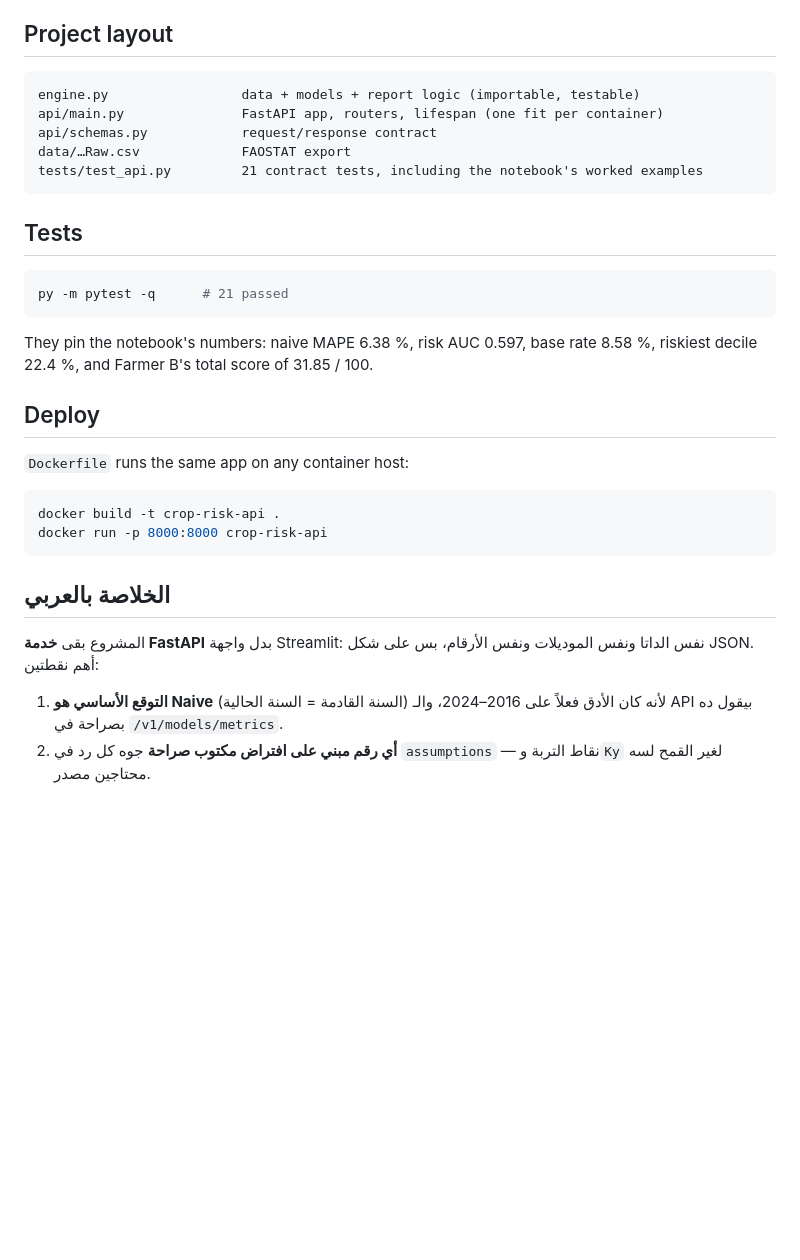
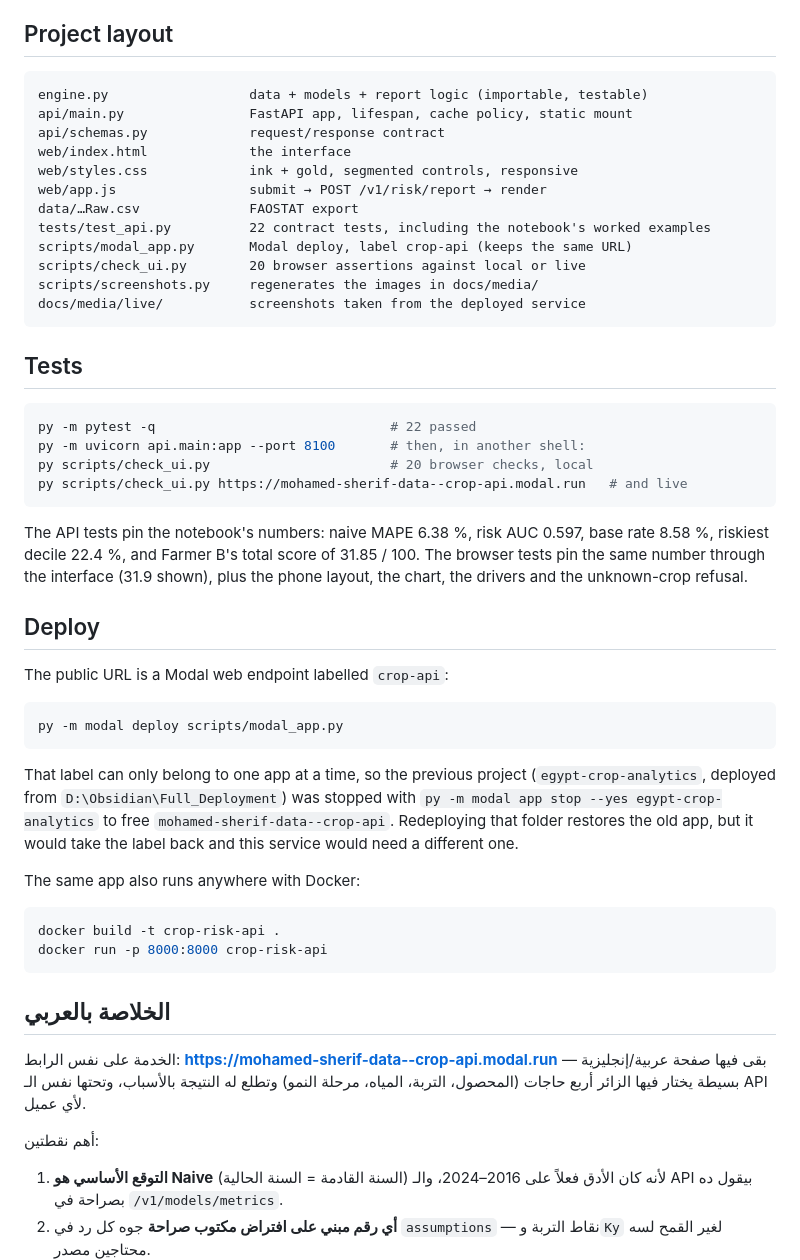
Before and after one commit to mohamed-sherif-data/crop-risk-api, a Markdown page: README.md, the part around one of its changes. Rendered like a GitHub page; blank space fills up the shorter version.

````diff
--- a/README.md
+++ b/README.md
@@ -92,25 +127,49 @@ ripening 0.1 (FAO; ripening is the loosest of the four).
 ## Project layout
 
 ```
-engine.py                 data + models + report logic (importable, testable)
-api/main.py               FastAPI app, routers, lifespan (one fit per container)
-api/schemas.py            request/response contract
-data/…Raw.csv             FAOSTAT export
-tests/test_api.py         21 contract tests, including the notebook's worked examples
+engine.py                  data + models + report logic (importable, testable)
+api/main.py                FastAPI app, lifespan, cache policy, static mount
+api/schemas.py             request/response contract
+web/index.html             the interface
+web/styles.css             ink + gold, segmented controls, responsive
+web/app.js                 submit → POST /v1/risk/report → render
+data/…Raw.csv              FAOSTAT export
+tests/test_api.py          22 contract tests, including the notebook's worked examples
+scripts/modal_app.py       Modal deploy, label crop-api (keeps the same URL)
+scripts/check_ui.py        20 browser assertions against local or live
+scripts/screenshots.py     regenerates the images in docs/media/
+docs/media/live/           screenshots taken from the deployed service
 ```
 
 ## Tests
 
 ```bash
-py -m pytest -q      # 21 passed
+py -m pytest -q                              # 22 passed
+py -m uvicorn api.main:app --port 8100       # then, in another shell:
+py scripts/check_ui.py                       # 20 browser checks, local
+py scripts/check_ui.py https://mohamed-sherif-data--crop-api.modal.run   # and live
 ```
 
-They pin the notebook's numbers: naive MAPE 6.38 %, risk AUC 0.597, base rate
-8.58 %, riskiest decile 22.4 %, and Farmer B's total score of 31.85 / 100.
+The API tests pin the notebook's numbers: naive MAPE 6.38 %, risk AUC 0.597, base
+rate 8.58 %, riskiest decile 22.4 %, and Farmer B's total score of 31.85 / 100.
+The browser tests pin the same number through the interface (31.9 shown), plus
+the phone layout, the chart, the drivers and the unknown-crop refusal.
 
 ## Deploy
 
-`Dockerfile` runs the same app on any container host:
+The public URL is a Modal web endpoint labelled `crop-api`:
+
+```bash
+py -m modal deploy scripts/modal_app.py
+```
+
+That label can only belong to one app at a time, so the previous project
+(`egypt-crop-analytics`, deployed from `D:\Obsidian\Full_Deployment`) was stopped
+with `py -m modal app stop --yes egypt-crop-analytics` to free
+`mohamed-sherif-data--crop-api`. Redeploying that folder restores the old app, but
+it would take the label back and this service would need a different one.
+
+The same app also runs anywhere with Docker:
 
 ```bash
 docker build -t crop-risk-api .
@@ -119,8 +178,11 @@ docker run -p 8000:8000 crop-risk-api
 
 ## الخلاصة بالعربي
 
-المشروع بقى **خدمة FastAPI** بدل واجهة Streamlit: نفس الداتا ونفس الموديلات
-ونفس الأرقام، بس على شكل JSON. أهم نقطتين:
+الخدمة على نفس الرابط: **https://mohamed-sherif-data--crop-api.modal.run** — بقى
+فيها صفحة عربية/إنجليزية بسيطة يختار فيها الزائر أربع حاجات (المحصول، التربة،
+المياه، مرحلة النمو) وتطلع له النتيجة بالأسباب، وتحتها نفس الـ API لأي عميل.
+
+أهم نقطتين:
 
 1. **التوقع الأساسي هو Naive** (السنة القادمة = السنة الحالية) لأنه كان الأدق
    فعلاً على 2016–2024، والـ API بيقول ده بصراحة في `/v1/models/metrics`.
````
Also changed, not shown: other parts of README.md (+48 -13 lines), docs/media/live/ui-hero.png (added), docs/media/live/ui-phone.png (added), docs/media/live/ui-result.png (added), 9 other files.
